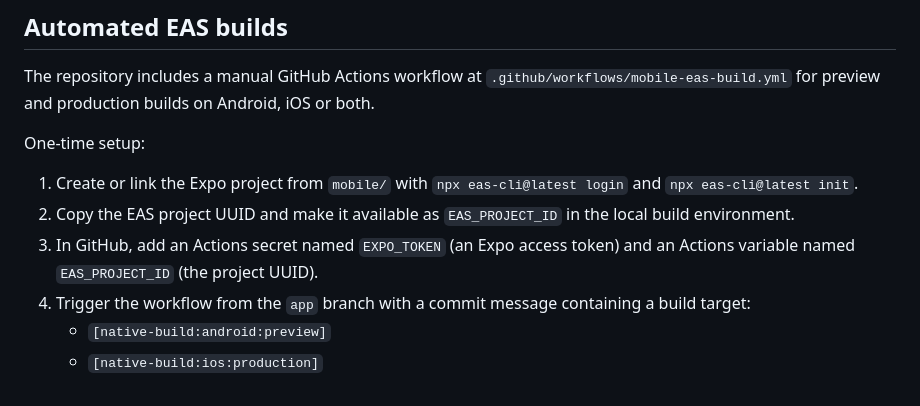
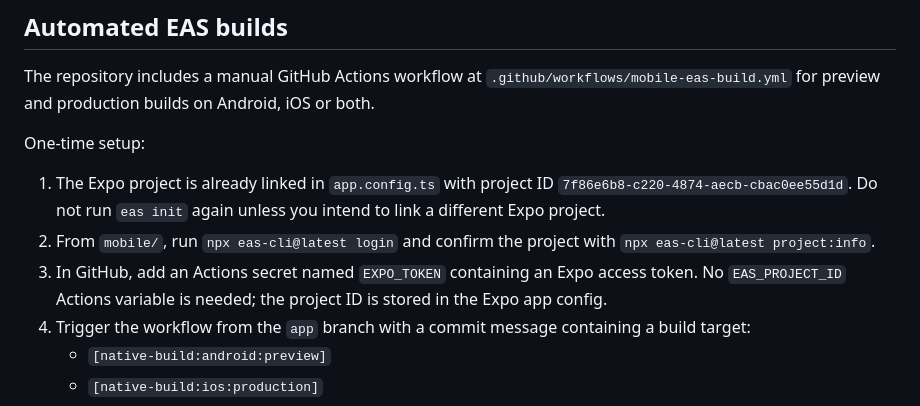
Before and after one commit to RAJ-SUHANDANI/MemeIsMine, a Markdown page: mobile/README.md, the part around the change. Rendered like a GitHub page.

Commit message:
docs(mobile): clarify existing EAS project linkage

```diff
--- a/mobile/README.md
+++ b/mobile/README.md
@@ -114,9 +114,9 @@ The repository includes a manual GitHub Actions workflow at `.github/workflows/m
 
 One-time setup:
 
-1. Create or link the Expo project from `mobile/` with `npx eas-cli@latest login` and `npx eas-cli@latest init`.
-2. Copy the EAS project UUID and make it available as `EAS_PROJECT_ID` in the local build environment.
-3. In GitHub, add an Actions secret named `EXPO_TOKEN` (an Expo access token) and an Actions variable named `EAS_PROJECT_ID` (the project UUID).
+1. The Expo project is already linked in `app.config.ts` with project ID `7f86e6b8-c220-4874-aecb-cbac0ee55d1d`. Do not run `eas init` again unless you intend to link a different Expo project.
+2. From `mobile/`, run `npx eas-cli@latest login` and confirm the project with `npx eas-cli@latest project:info`.
+3. In GitHub, add an Actions secret named `EXPO_TOKEN` containing an Expo access token. No `EAS_PROJECT_ID` Actions variable is needed; the project ID is stored in the Expo app config.
 4. Trigger the workflow from the `app` branch with a commit message containing a build target:
    - `[native-build:android:preview]`
    - `[native-build:ios:production]`
```
